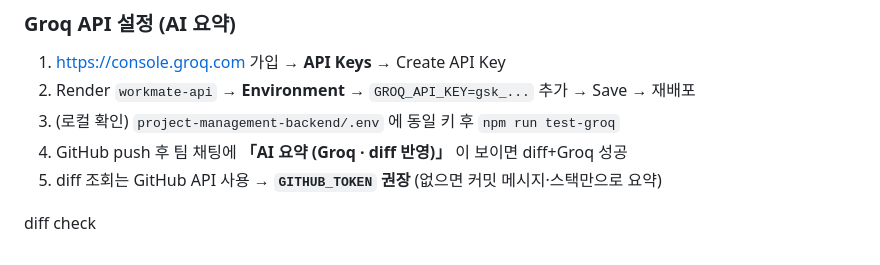
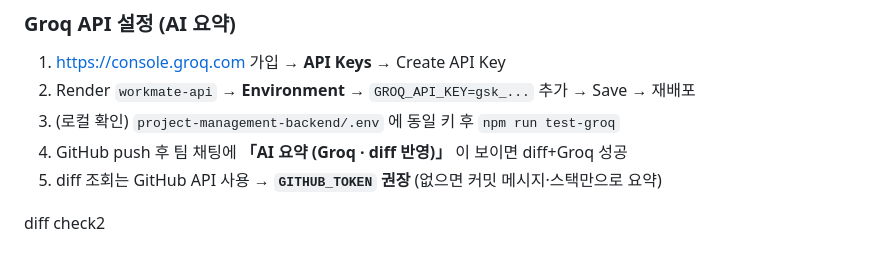
Before and after one commit to hs010911/Workmate, a Markdown page: README.md, the part around the change. Rendered like a GitHub page.

Commit message:
diff check2

```diff
--- a/README.md
+++ b/README.md
@@ -69,4 +69,4 @@ npm start              # 기본 포트 3001
 4. GitHub push 후 팀 채팅에 **「AI 요약 (Groq · diff 반영)」** 이 보이면 diff+Groq 성공
 5. diff 조회는 GitHub API 사용 → **`GITHUB_TOKEN` 권장** (없으면 커밋 메시지·스택만으로 요약)
 
-diff check
+diff check2
```
